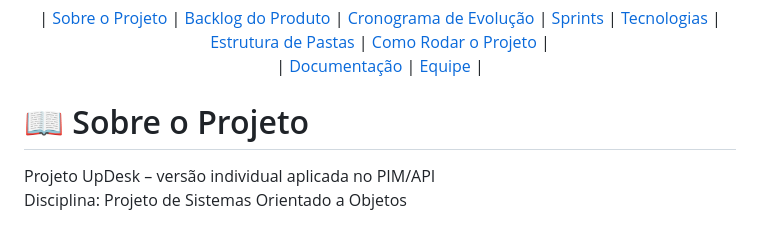
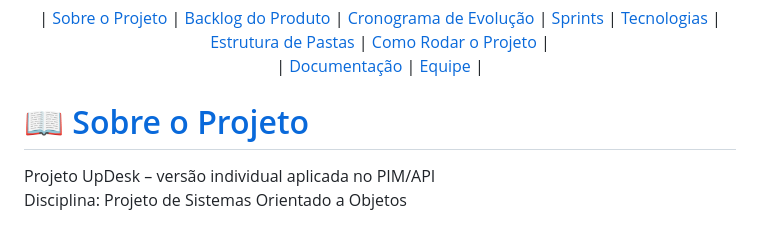
Before and after one commit to MariozanJr/UpDesk-API-Mariozan, a Markdown page: README.md, the part around the change. Rendered like a GitHub page.

```diff
--- a/README.md
+++ b/README.md
@@ -12,7 +12,7 @@
 </p>
 
 
-# 📖 Sobre o Projeto
+# 📖 <a href="#-sobre-o-projeto">Sobre o Projeto</a>
 Projeto UpDesk – versão individual aplicada no PIM/API
 Disciplina: Projeto de Sistemas Orientado a Objetos
 <br>
```
